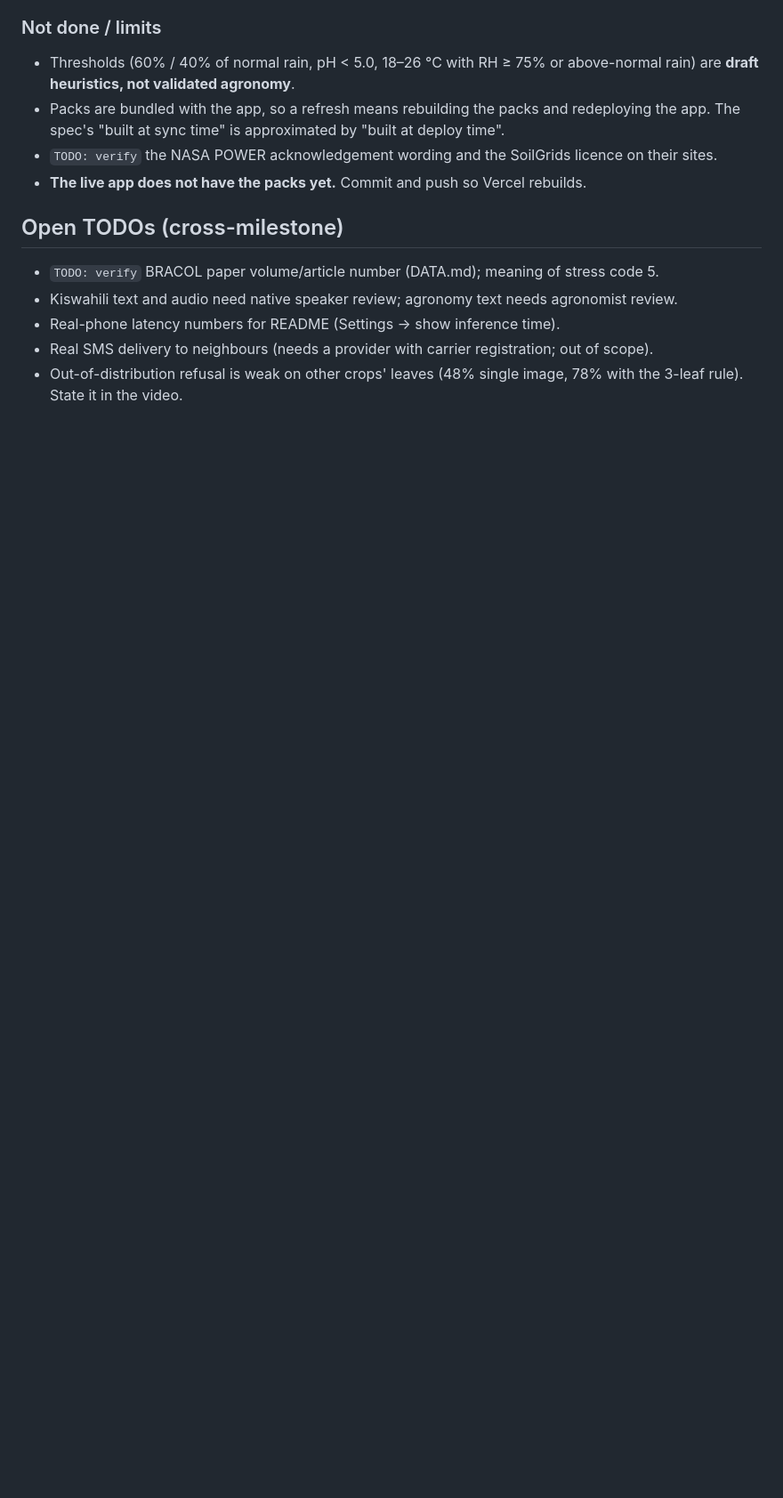
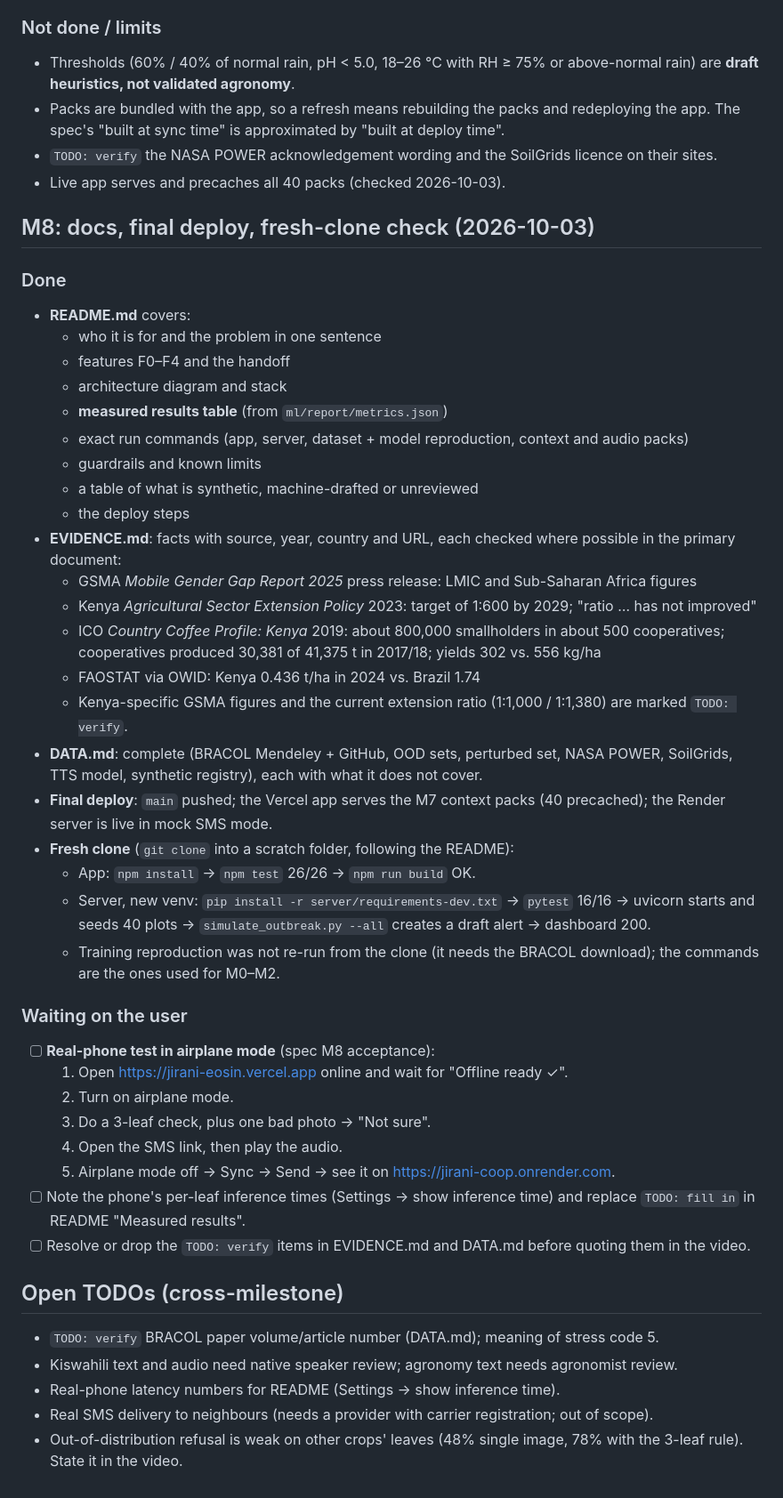
Before and after one commit to erSuyognp/Jirani, a Markdown page: PROGRESS.md, the part around one of its changes. Shown at 89% size. GitHub-like rendering; blank space fills up the shorter version.

Commit message:
M8: PROGRESS update (fresh-clone check, final deploy, remaining phone test)
Co-Authored-By: Claude Opus 5.5 <noreply@anthropic.com>

```diff
--- a/PROGRESS.md
+++ b/PROGRESS.md
@@ -88,7 +88,42 @@ JIRANI_SPEC.md (§10, M6b row, cut order, demo step 6) and README were updated t
 - Thresholds (60% / 40% of normal rain, pH < 5.0, 18–26 °C with RH ≥ 75% or above-normal rain) are **draft heuristics, not validated agronomy**.
 - Packs are bundled with the app, so a refresh means rebuilding the packs and redeploying the app. The spec's "built at sync time" is approximated by "built at deploy time".
 - `TODO: verify` the NASA POWER acknowledgement wording and the SoilGrids licence on their sites.
-- **The live app does not have the packs yet.** Commit and push so Vercel rebuilds.
+- Live app serves and precaches all 40 packs (checked 2026-10-03).
+
+## M8: docs, final deploy, fresh-clone check (2026-10-03)
+
+### Done
+- **README.md** covers:
+  - who it is for and the problem in one sentence
+  - features F0–F4 and the handoff
+  - architecture diagram and stack
+  - **measured results table** (from `ml/report/metrics.json`)
+  - exact run commands (app, server, dataset + model reproduction, context and audio packs)
+  - guardrails and known limits
+  - a table of what is synthetic, machine-drafted or unreviewed
+  - the deploy steps
+- **EVIDENCE.md**: facts with source, year, country and URL, each checked where possible in the primary document:
+  - GSMA *Mobile Gender Gap Report 2025* press release: LMIC and Sub-Saharan Africa figures
+  - Kenya *Agricultural Sector Extension Policy* 2023: target of 1:600 by 2029; "ratio … has not improved"
+  - ICO *Country Coffee Profile: Kenya* 2019: about 800,000 smallholders in about 500 cooperatives; cooperatives produced 30,381 of 41,375 t in 2017/18; yields 302 vs. 556 kg/ha
+  - FAOSTAT via OWID: Kenya 0.436 t/ha in 2024 vs. Brazil 1.74
+  - Kenya-specific GSMA figures and the current extension ratio (1:1,000 / 1:1,380) are marked `TODO: verify`.
+- **DATA.md**: complete (BRACOL Mendeley + GitHub, OOD sets, perturbed set, NASA POWER, SoilGrids, TTS model, synthetic registry), each with what it does not cover.
+- **Final deploy**: `main` pushed; the Vercel app serves the M7 context packs (40 precached); the Render server is live in mock SMS mode.
+- **Fresh clone** (`git clone` into a scratch folder, following the README):
+  - App: `npm install` → `npm test` 26/26 → `npm run build` OK.
+  - Server, new venv: `pip install -r server/requirements-dev.txt` → `pytest` 16/16 → uvicorn starts and seeds 40 plots → `simulate_outbreak.py --all` creates a draft alert → dashboard 200.
+  - Training reproduction was not re-run from the clone (it needs the BRACOL download); the commands are the ones used for M0–M2.
+
+### Waiting on the user
+- [ ] **Real-phone test in airplane mode** (spec M8 acceptance):
+  1. Open https://jirani-eosin.vercel.app online and wait for "Offline ready ✓".
+  2. Turn on airplane mode.
+  3. Do a 3-leaf check, plus one bad photo → "Not sure".
+  4. Open the SMS link, then play the audio.
+  5. Airplane mode off → Sync → Send → see it on https://jirani-coop.onrender.com.
+- [ ] Note the phone's per-leaf inference times (Settings → show inference time) and replace `TODO: fill in` in README "Measured results".
+- [ ] Resolve or drop the `TODO: verify` items in EVIDENCE.md and DATA.md before quoting them in the video.
 
 ## Open TODOs (cross-milestone)
 - `TODO: verify` BRACOL paper volume/article number (DATA.md); meaning of stress code 5.
```
Also changed, not shown: other parts of PROGRESS.md (+2 -2 lines).
